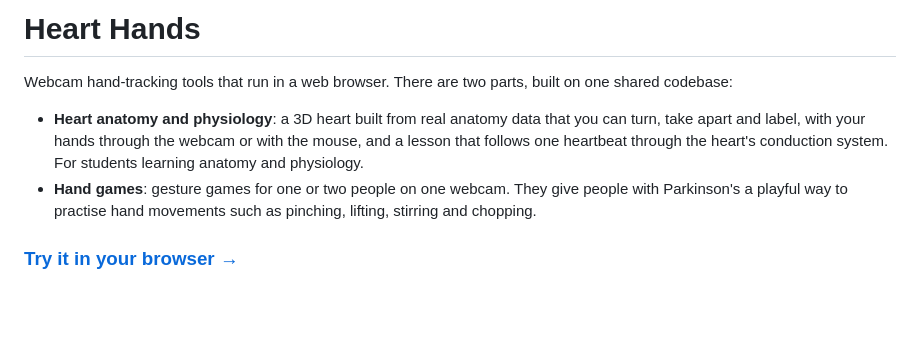
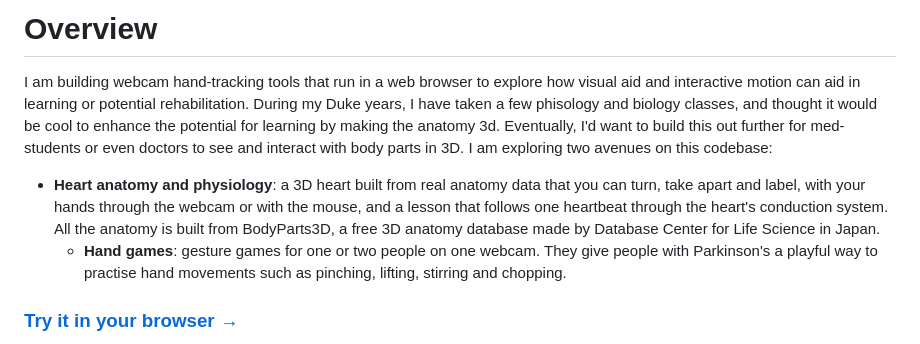
Before and after one commit to ellabellae/interactivegames, a Markdown page: README.md, the part around the change. Drawn GitHub-style; blank space fills up the shorter version.

Commit message:
Revise README for project overview and details
Updated the README to provide a detailed overview of the webcam hand-tracking tools and their applications in learning and rehabilitation.

```diff
--- a/README.md
+++ b/README.md
@@ -1,14 +1,12 @@
-# Heart Hands
+# Overview
 
-Webcam hand-tracking tools that run in a web browser. There are two parts,
-built on one shared codebase:
+I am building webcam hand-tracking tools that run in a web browser to explore how visual aid and interactive motion can aid in learning or potential rehabilitation. During my Duke years, I have taken a few phisology and biology classes, and thought it would be cool to enhance the potential for learning by making the anatomy 3d. Eventually, I'd want to build this out further for med-students or even doctors to see and interact with body parts in 3D. I am exploring two avenues on this codebase:
 
 - **Heart anatomy and physiology**: a 3D heart built from real anatomy data
   that you can turn, take apart and label, with your hands through the
   webcam or with the mouse, and a lesson that follows one
-  heartbeat through the heart's conduction system. For students learning
-  anatomy and physiology.
-- **Hand games**: gesture games for one or two people on one webcam. They
+  heartbeat through the heart's conduction system. All the anatomy is built from BodyParts3D, a free 3D anatomy database made by Database Center for Life Science in Japan.
+  - **Hand games**: gesture games for one or two people on one webcam. They
   give people with Parkinson's a playful way to practise hand movements
   such as pinching, lifting, stirring and chopping.
 
```
